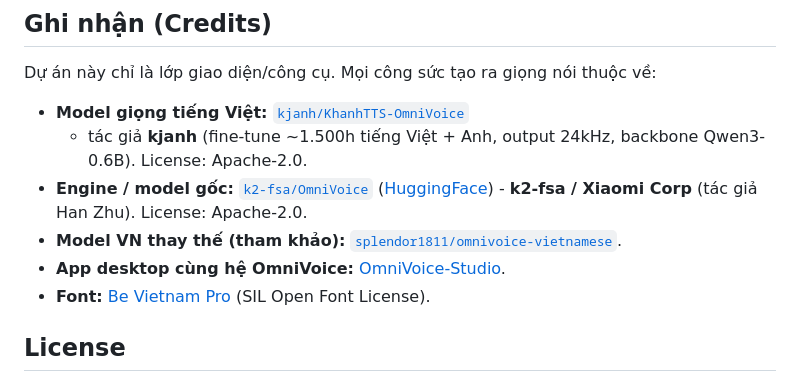
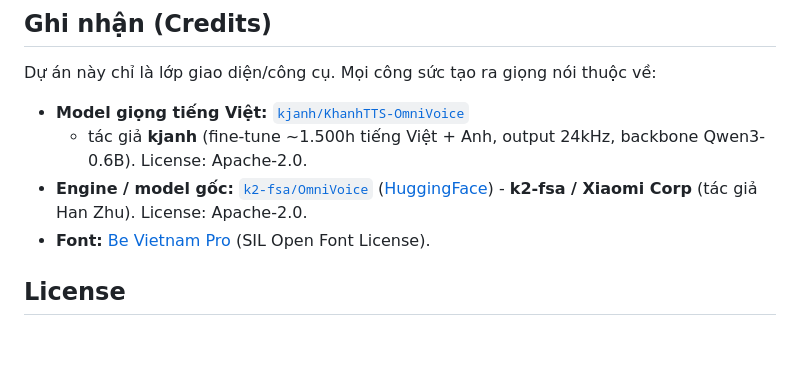
Before and after one commit to vuhai2002/vietnamese-tts-studio, a Markdown page: README.md, the part around the change. Drawn GitHub-style; blank space fills up the shorter version.

Commit message:
docs: trim credits to only the model, engine and font actually used

```diff
--- a/README.md
+++ b/README.md
@@ -100,8 +100,6 @@ Dự án này chỉ là lớp giao diện/công cụ. Mọi công sức tạo ra
   - tác giả **kjanh** (fine-tune ~1.500h tiếng Việt + Anh, output 24kHz, backbone Qwen3-0.6B). License: Apache-2.0.
 - **Engine / model gốc:** [`k2-fsa/OmniVoice`](https://github.com/k2-fsa/OmniVoice)
   ([HuggingFace](https://huggingface.co/k2-fsa/OmniVoice)) - **k2-fsa / Xiaomi Corp** (tác giả Han Zhu). License: Apache-2.0.
-- **Model VN thay thế (tham khảo):** [`splendor1811/omnivoice-vietnamese`](https://huggingface.co/splendor1811/omnivoice-vietnamese).
-- **App desktop cùng hệ OmniVoice:** [OmniVoice-Studio](https://github.com/debpalash/OmniVoice-Studio).
 - **Font:** [Be Vietnam Pro](https://fonts.google.com/specimen/Be+Vietnam+Pro) (SIL Open Font License).
 
 ## License
```
